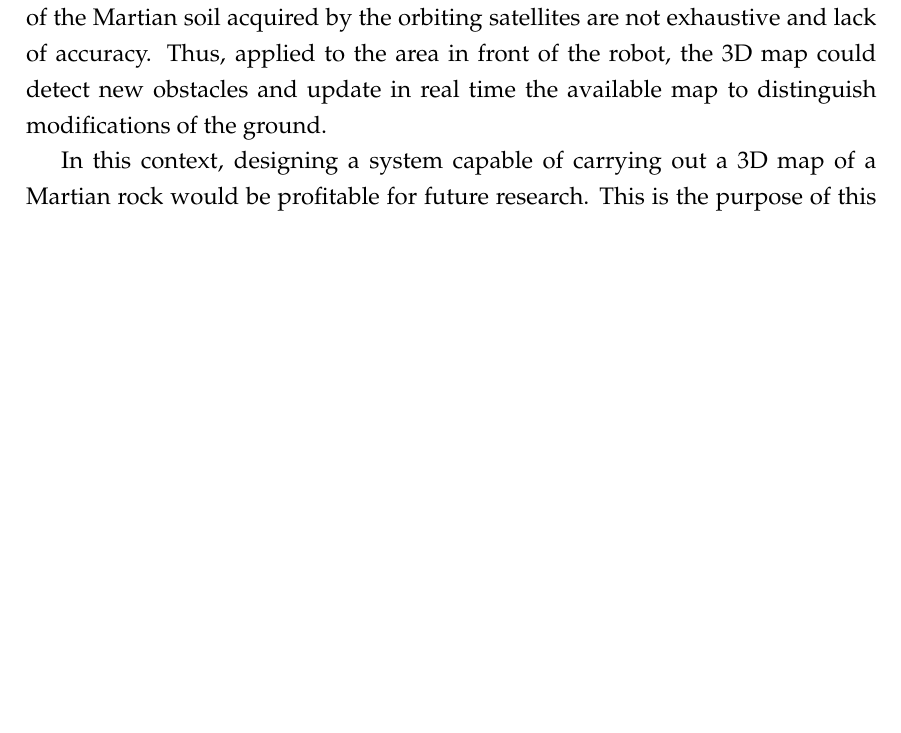
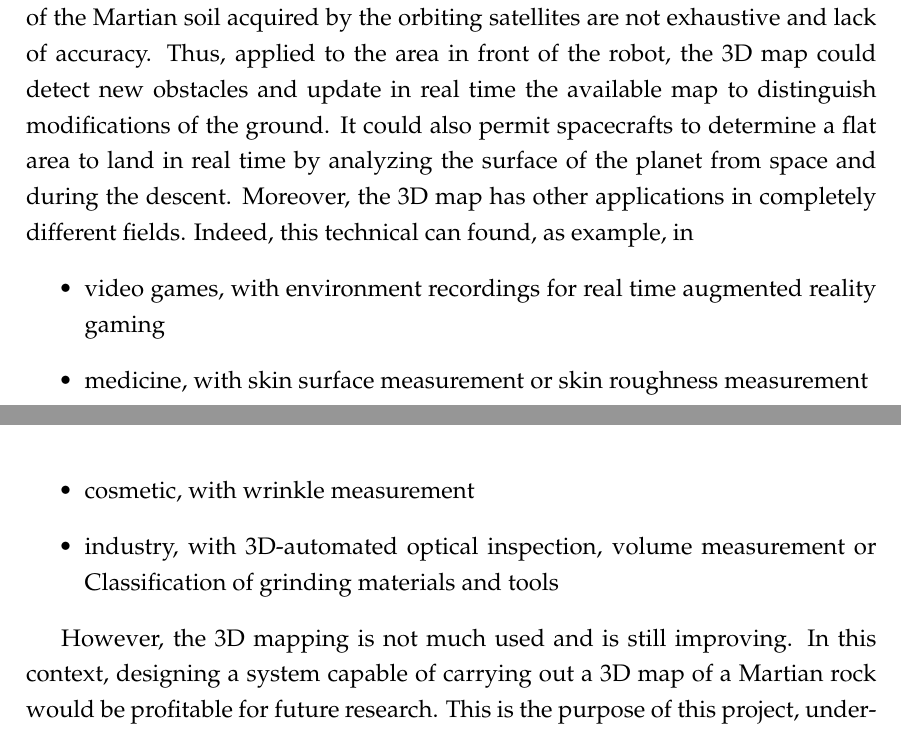
Before and after one commit to TitouanB/MarsProject, a LaTeX thesis (report/reportImageAnalysis.tex, which reads report/Introduction.tex): part of page 4 of 54 before the commit and two parts of pages 4 and 5 of 54 after it, the two joined at a grey line, cut so that both start at the same text, the shorter picture padded with empty space. Compiled offline with pdfLaTeX.

Commit message:
intro
ajout applications intro

```diff
--- a/report/Introduction.tex
+++ b/report/Introduction.tex
@@ -1,7 +1,13 @@
 The research of habitable planet is one of the major concerns of human beings. Indeed, this discovery, in addition to give hope of locating another species, would bring solutions to overpopulation. According to scientists, the main criterion for life is water. Since the properties of celestial bodies are disparate, a habitable zone was defined, considering that water can only exist at a specific range of temperature. If the temperature of the planet is too low, the water will freeze and conversely, it will evaporate if the temperature is too warm. The habitable zone is not fixed; it moves with the evolution of the sun. Mars is thought to have belonged to the zone once, due to its most hospitable climate after Earth. For a matter of fact, NASA's Mars Reconnaissance Orbiter has recently provided a strong evidence of water currently flowing on the Red Planet. It may then be possible to live on Mars and that is the aim of Mars one project: send a colony over there. The terraforming, which would change characteristics of Mars to make it suitable for humans, is also worth considering before colonization. In order to do so, scientists need to learn more about the features of the planet. Orbiters and rovers are already scanning mars surface and soil. Nevertheless, they lack the depth information, only equipped of Two Dimensional (2D) cameras. Their three dimensional (3D) scans have permitted to acquire it and to print a Martian meteorite on Earth in 2014. This information is useful for a better understanding of the rocks properties but that is not enough. Some missing data have delayed the 3D print. It could be interesting to provide to scientists a real time 3D map of a selected rock. It would be easier to study stones but the map could also help the robot to stabilize. With wind and an uneven ground, the rover is liable to move. The pattern recognition of a rock would be more robust by adding a 3D map. Samples could be collected being sure that the robot has taken the right piece.
 
-Furthermore, the 3D map could have several other applications. The features of the Martian soil acquired by the orbiting satellites are not exhaustive and lack of accuracy. Thus, applied to the area in front of the robot, the 3D map could detect new obstacles and update in real time the available map to distinguish modifications of the ground.
+Furthermore, the 3D map could have several other applications. The features of the Martian soil acquired by the orbiting satellites are not exhaustive and lack of accuracy. Thus, applied to the area in front of the robot, the 3D map could detect new obstacles and update in real time the available map to distinguish modifications of the ground. It could also permit spacecrafts to determine a flat area to land in real time by analyzing the surface of the planet from space and during the descent. Moreover, the 3D map has other applications in completely different fields. Indeed, this technical can found, as example, in
+\begin{itemize}
+\item video games, with environment recordings for real time augmented reality gaming
+\item medicine, with skin surface measurement or skin roughness measurement
+\item cosmetic, with wrinkle measurement
+\item industry, with 3D-automated optical inspection, volume measurement or Classification of grinding materials and tools
+\end{itemize}
 
-In this context, designing a system capable of carrying out a 3D map of a Martian rock would be profitable for future research. This is the purpose of this project, undertaken during the Image Analysis with Microcomputer course, under the supervision of Alessandro Massaro. Combining image and scene analysis, programming and robotics seems relevant for learning to work as an engineer.
+However, the 3D mapping is not much used and is still improving. In this context, designing a system capable of carrying out a 3D map of a Martian rock would be profitable for future research. This is the purpose of this project, undertaken during the Image Analysis with Microcomputer course, under the supervision of Alessandro Massaro. Combining image and scene analysis, programming and robotics seems relevant for learning to work as an engineer.
 
 This report is intended to our fellow students. The first part will bring additional knowledge required to understand the next developments. The design of the system is described in the next section, followed by its verification. To end, future work is addressed.
```
Also changed, not shown: report/reportImageAnalysis.pdf, 4 other files.
